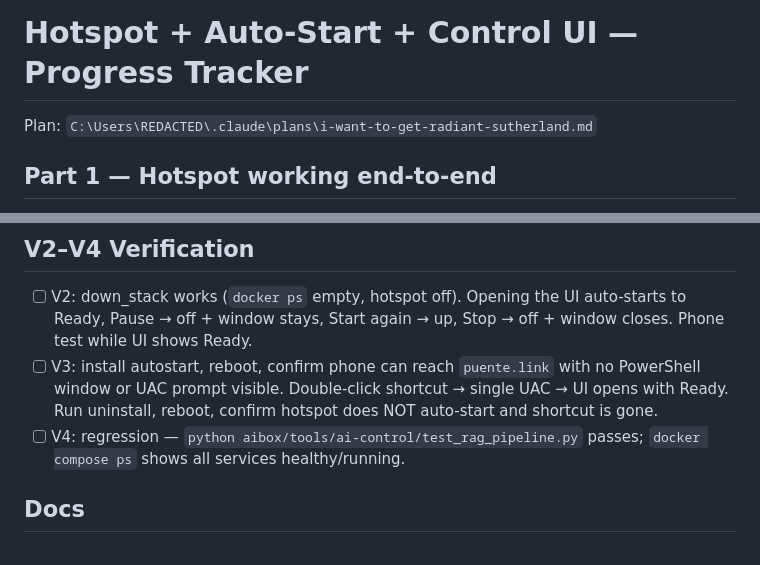
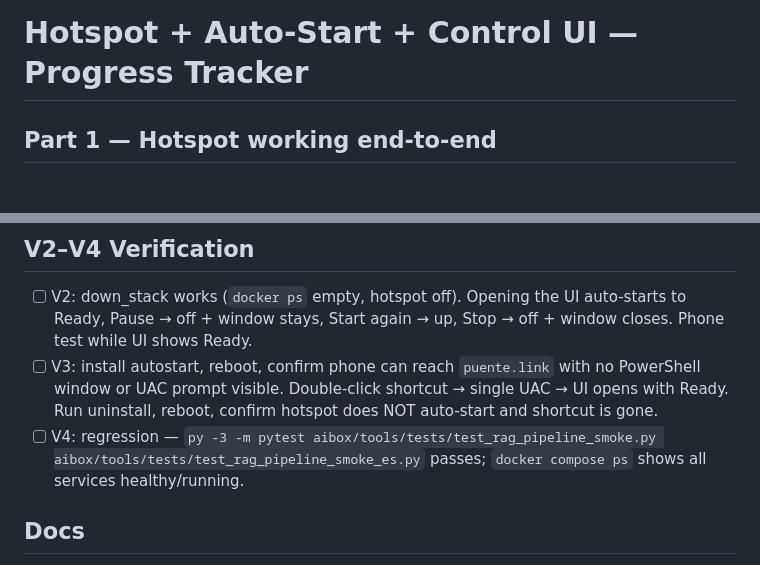
Before and after one commit to projectpuenteai/aibox, a Markdown page: docs/progress/HOTSPOT_PROGRESS.md, 2 parts joined by grey strips. Drawn GitHub-style.

Commit message:
strip personal info before public release
- Untrack stack/portal/network-info.json (already gitignored;
  runtime-generated file leaked LAN IP, Wi-Fi profile, hostname,
  and the default hotspot password)
- Remove dev-machine plan path from HOTSPOT_PROGRESS.md

```diff
--- a/docs/progress/HOTSPOT_PROGRESS.md
+++ b/docs/progress/HOTSPOT_PROGRESS.md
@@ -1,6 +1,4 @@
 # Hotspot + Auto-Start + Control UI — Progress Tracker
-
-Plan: `C:\Users\REDACTED\.claude\plans\i-want-to-get-radiant-sutherland.md`
 
 ## Part 1 — Hotspot working end-to-end
 
@@ -30,7 +28,7 @@ Plan: `C:\Users\REDACTED\.claude\plans\i-want-to-get-radiant-sutherland.md`
 
 - [ ] V2: down_stack works (`docker ps` empty, hotspot off). Opening the UI auto-starts to Ready, Pause → off + window stays, Start again → up, Stop → off + window closes. Phone test while UI shows Ready.
 - [ ] V3: install autostart, reboot, confirm phone can reach `puente.link` with no PowerShell window or UAC prompt visible. Double-click shortcut → single UAC → UI opens with Ready. Run uninstall, reboot, confirm hotspot does NOT auto-start and shortcut is gone.
-- [ ] V4: regression — `python aibox/tools/ai-control/test_rag_pipeline.py` passes; `docker compose ps` shows all services healthy/running.
+- [ ] V4: regression — `py -3 -m pytest aibox/tools/tests/test_rag_pipeline_smoke.py aibox/tools/tests/test_rag_pipeline_smoke_es.py` passes; `docker compose ps` shows all services healthy/running.
 
 ## Docs
 
```
